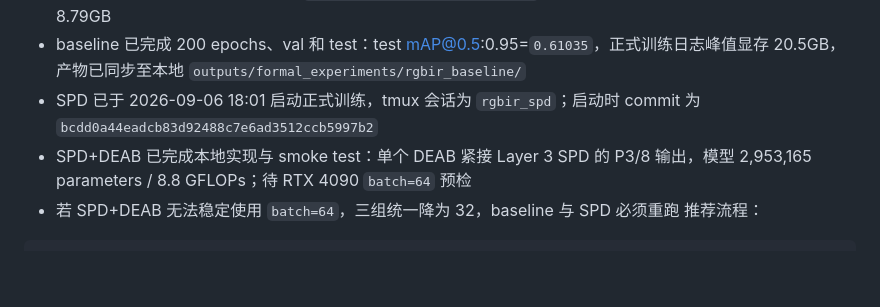
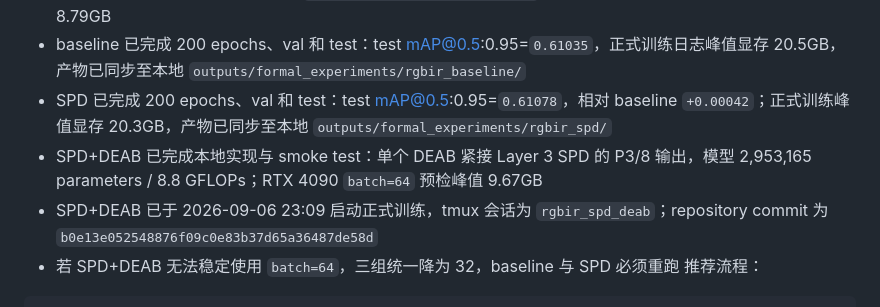
Before and after one commit to Eorien/DroneVehicle, a Markdown page: AGENTS.md, the part around the change. Rendered like a GitHub page; blank space fills up the shorter version.

```diff
--- a/AGENTS.md
+++ b/AGENTS.md
@@ -182,8 +182,9 @@ ssh autodl
 - 服务器使用 `uv 0.11.7` 和项目 `.venv`，环境已锁定为 Python 3.12、PyTorch 2.8.0+cu128、Ultralytics 8.4.140
 - RTX 4090 上 baseline 与 SPD 的 `batch=64, imgsz=640, AMP=True` 单 batch 反向传播预检均通过，预检峰值约 8.79GB
 - baseline 已完成 200 epochs、val 和 test：test mAP@0.5:0.95=`0.61035`，正式训练日志峰值显存 20.5GB，产物已同步至本地 `outputs/formal_experiments/rgbir_baseline/`
-- SPD 已于 2026-09-06 18:01 启动正式训练，tmux 会话为 `rgbir_spd`；启动时 commit 为 `bcdd0a44eadcb83d92488c7e6ad3512ccb5997b2`
-- SPD+DEAB 已完成本地实现与 smoke test：单个 DEAB 紧接 Layer 3 SPD 的 P3/8 输出，模型 2,953,165 parameters / 8.8 GFLOPs；待 RTX 4090 `batch=64` 预检
+- SPD 已完成 200 epochs、val 和 test：test mAP@0.5:0.95=`0.61078`，相对 baseline `+0.00042`；正式训练峰值显存 20.3GB，产物已同步至本地 `outputs/formal_experiments/rgbir_spd/`
+- SPD+DEAB 已完成本地实现与 smoke test：单个 DEAB 紧接 Layer 3 SPD 的 P3/8 输出，模型 2,953,165 parameters / 8.8 GFLOPs；RTX 4090 `batch=64` 预检峰值 9.67GB
+- SPD+DEAB 已于 2026-09-06 23:09 启动正式训练，tmux 会话为 `rgbir_spd_deab`；repository commit 为 `b0e13e052548876f09c0e83b37d65a36487de58d`
 - 若 SPD+DEAB 无法稳定使用 `batch=64`，三组统一降为 32，baseline 与 SPD 必须重跑
 推荐流程：
 
```
Also changed, not shown: README.md (+2 -2 lines), docs/formal_experiment_record.md (+8 -7 lines).
